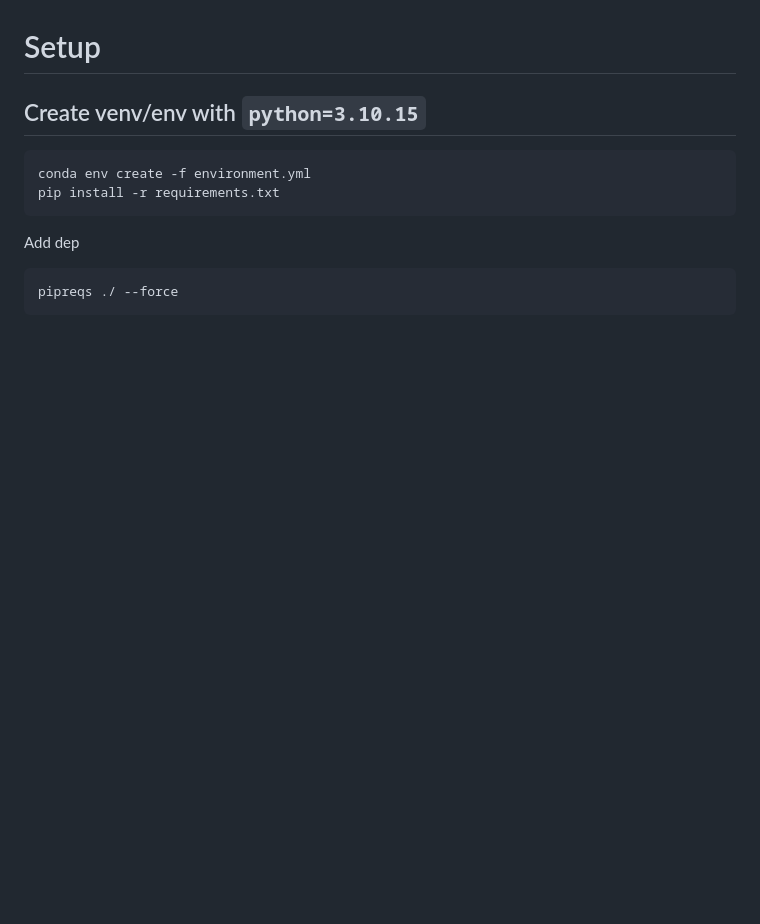
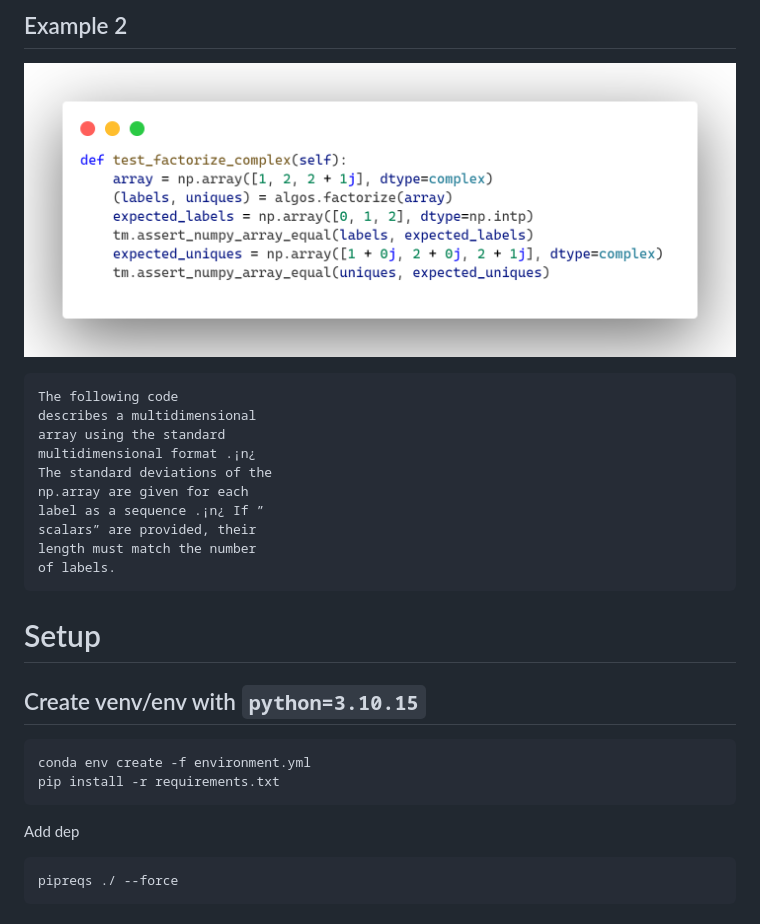
Before and after one commit to Lord225/datamining-on-pypl, a Markdown page: readme.md, the part around one of its changes. Drawn GitHub-style; pictures changed too: plots/example2.png (added); blank space fills up the shorter version.

````diff
--- a/readme.md
+++ b/readme.md
@@ -12,3 +56,19 @@ This repository includes the scripts, data preprocessing steps, and models used
+## Example 2
+
+![Example 2](/plots/example2.png)
+```
+The following code
+describes a multidimensional
+array using the standard
+multidimensional format .¡n¿
+The standard deviations of the
+np.array are given for each
+label as a sequence .¡n¿ If ”
+scalars” are provided, their
+length must match the number
+of labels.
+```
+
 
 # Setup
 ## Create venv/env with `python=3.10.15`
````
Also changed, not shown: other parts of readme.md (+45 -1 lines), plots/example1.png (added).
